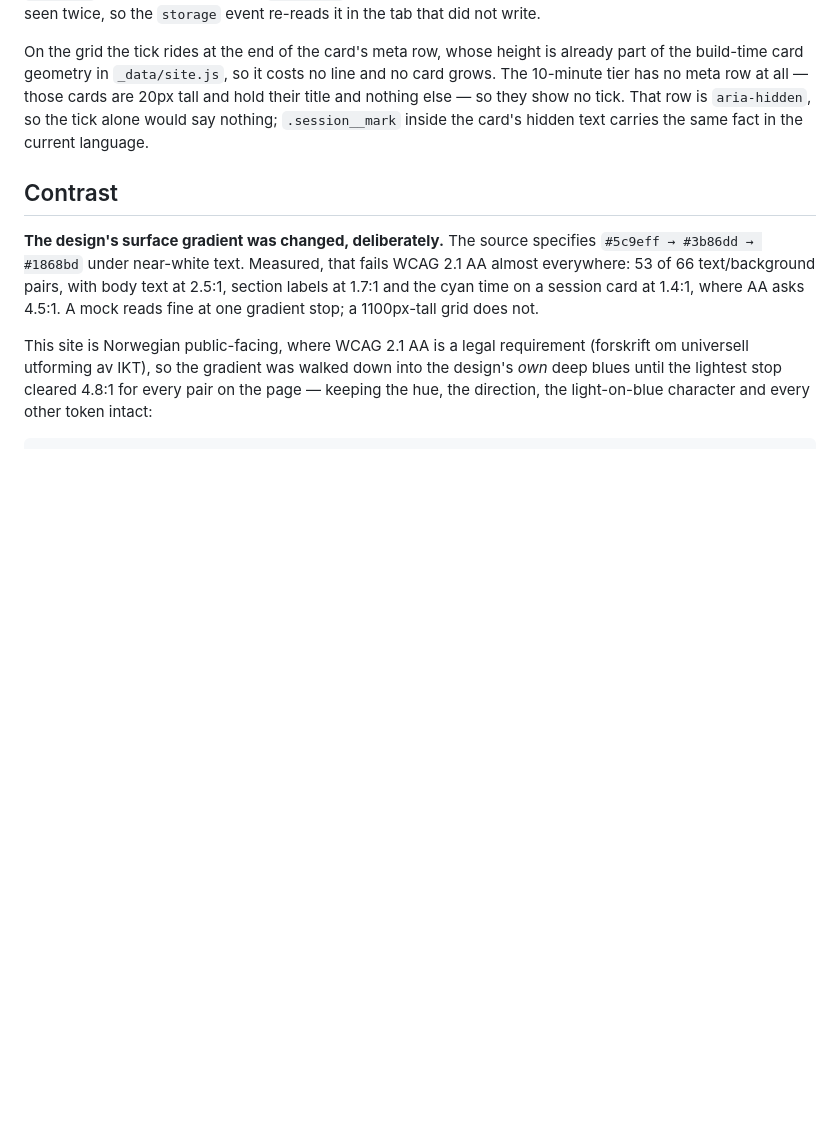
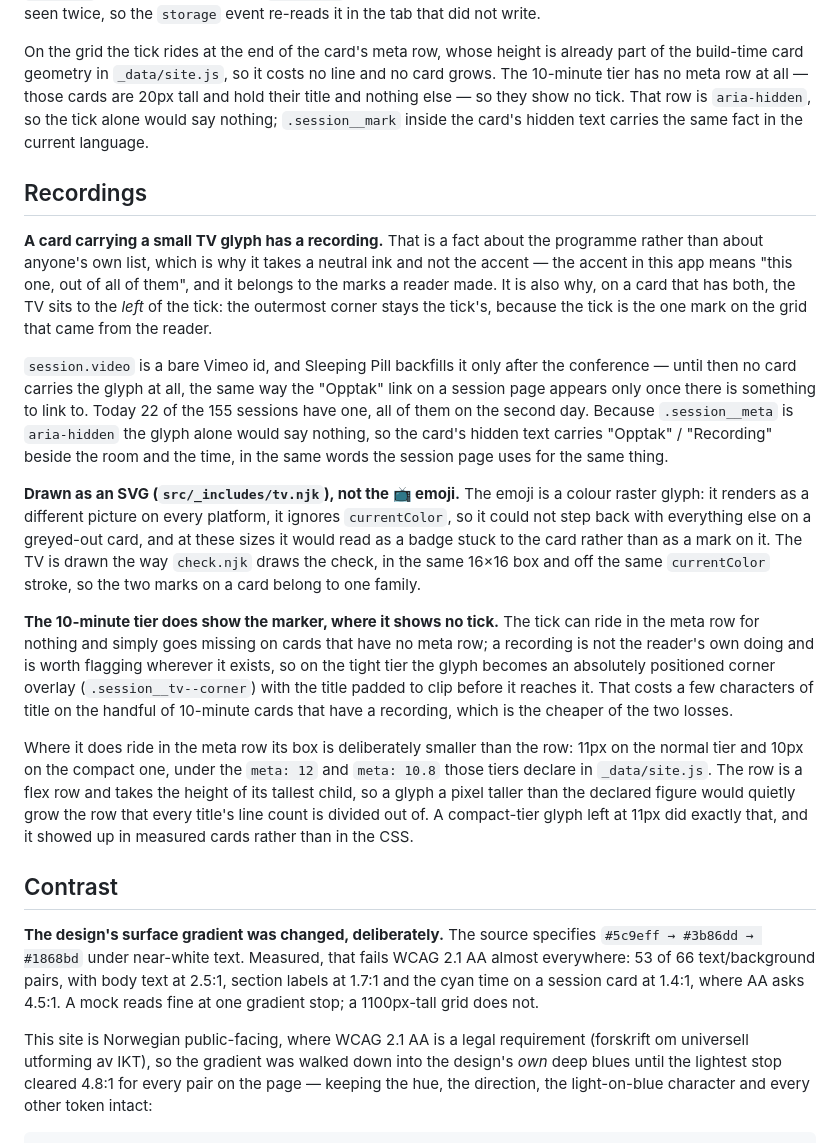
Before and after one commit to Kodeklang/javazone-calendar, a Markdown page: README.md, the part around the change. Drawn GitHub-style; blank space fills up the shorter version.

Commit message:
Document the recording marker in the README
Its own section after "Your sessions": the marker is a property
of the programme, not of the reader's list, so it does not belong
inside the section about that list - but it has to sit against the
paragraph explaining the tick's meta-row placement and its absence
from the 10-minute tier, which is exactly where the two differ.

Covers what the glyph means, that session.video is backfilled by
Sleeping Pill only after the conference, why it is a drawn SVG
rather than the emoji, why it is not the accent, the corner overlay
on the tight tier, and the meta-row height constraint that keeps
the glyph box under the declared tier heights.

Co-Authored-By: Claude Opus 5 (1M context) <noreply@anthropic.com>
Claude-Session: https://claude.ai/code/session_01HSbXq4biw3dURtQxTmzUjF

```diff
--- a/README.md
+++ b/README.md
@@ -424,6 +424,47 @@ are 20px tall and hold their title and nothing else — so they show no tick. Th
 row is `aria-hidden`, so the tick alone would say nothing; `.session__mark`
 inside the card's hidden text carries the same fact in the current language.
 
+## Recordings
+
+**A card carrying a small TV glyph has a recording.** That is a fact about the
+programme rather than about anyone's own list, which is why it takes a neutral
+ink and not the accent — the accent in this app means "this one, out of all of
+them", and it belongs to the marks a reader made. It is also why, on a card that
+has both, the TV sits to the *left* of the tick: the outermost corner stays the
+tick's, because the tick is the one mark on the grid that came from the reader.
+
+`session.video` is a bare Vimeo id, and Sleeping Pill backfills it only after the
+conference — until then no card carries the glyph at all, the same way the
+"Opptak" link on a session page appears only once there is something to link to.
+Today 22 of the 155 sessions have one, all of them on the second day. Because
+`.session__meta` is `aria-hidden` the glyph alone would say nothing, so the
+card's hidden text carries "Opptak" / "Recording" beside the room and the time,
+in the same words the session page uses for the same thing.
+
+**Drawn as an SVG (`src/_includes/tv.njk`), not the 📺 emoji.** The emoji is a
+colour raster glyph: it renders as a different picture on every platform, it
+ignores `currentColor`, so it could not step back with everything else on a
+greyed-out card, and at these sizes it would read as a badge stuck to the card
+rather than as a mark on it. The TV is drawn the way `check.njk` draws the check,
+in the same 16×16 box and off the same `currentColor` stroke, so the two marks on
+a card belong to one family.
+
+**The 10-minute tier does show the marker, where it shows no tick.** The tick can
+ride in the meta row for nothing and simply goes missing on cards that have no
+meta row; a recording is not the reader's own doing and is worth flagging
+wherever it exists, so on the tight tier the glyph becomes an absolutely
+positioned corner overlay (`.session__tv--corner`) with the title padded to clip
+before it reaches it. That costs a few characters of title on the handful of
+10-minute cards that have a recording, which is the cheaper of the two losses.
+
+Where it does ride in the meta row its box is deliberately smaller than the row:
+11px on the normal tier and 10px on the compact one, under the `meta: 12` and
+`meta: 10.8` those tiers declare in `_data/site.js`. The row is a flex row and
+takes the height of its tallest child, so a glyph a pixel taller than the
+declared figure would quietly grow the row that every title's line count is
+divided out of. A compact-tier glyph left at 11px did exactly that, and it showed
+up in measured cards rather than in the CSS.
+
 ## Contrast
 
 **The design's surface gradient was changed, deliberately.** The source specifies
```
